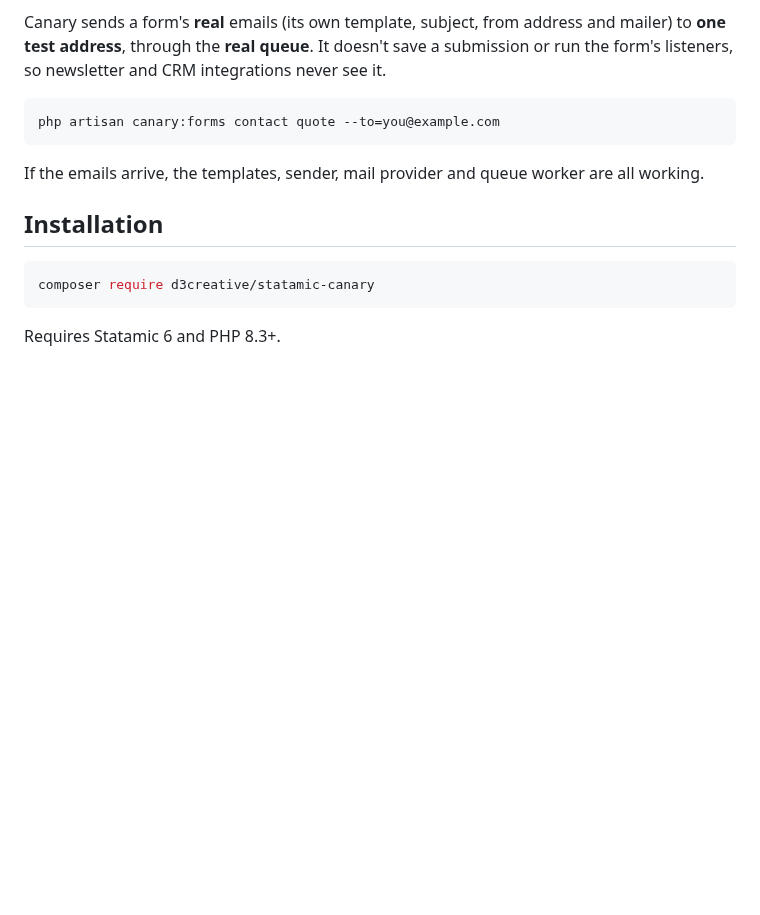
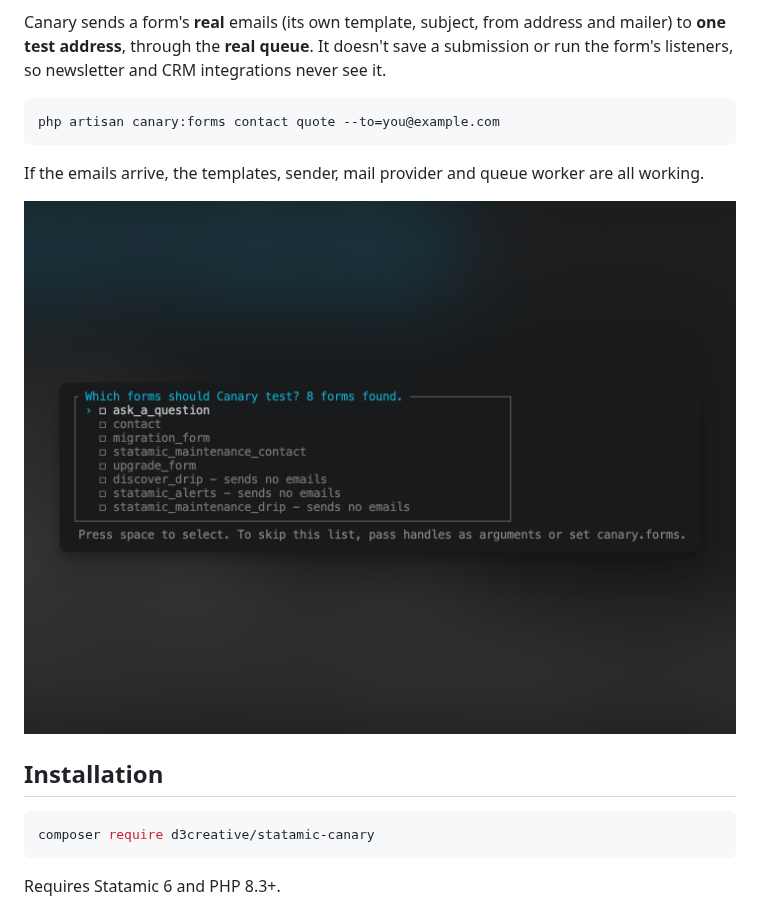
Before and after one commit to d3creativeuk/statamic-canary, a Markdown page: README.md, the part around the change. Rendered like a GitHub page; pictures changed too: art/canary-art.png (added); blank space fills up the shorter version.

Commit message:
Add the form picker screenshot as the README and listing image
The Marketplace asks add-ons for a relevant screenshot or usage example,
and the picker is the one part of Canary you can see. art/ follows
Tracer's layout and is export-ignored, since customers' installs only
need the README to link to it on GitHub.

````diff
--- a/README.md
+++ b/README.md
@@ -11,6 +11,8 @@ php artisan canary:forms contact quote --to=you@example.com
 ```
 
 If the emails arrive, the templates, sender, mail provider and queue worker are all working.
+
+![Canary's form picker listing a site's forms, with the forms that send no emails at the bottom](art/canary-art.png)
 
 ## Installation
 
````
Also changed, not shown: 1 other file.
